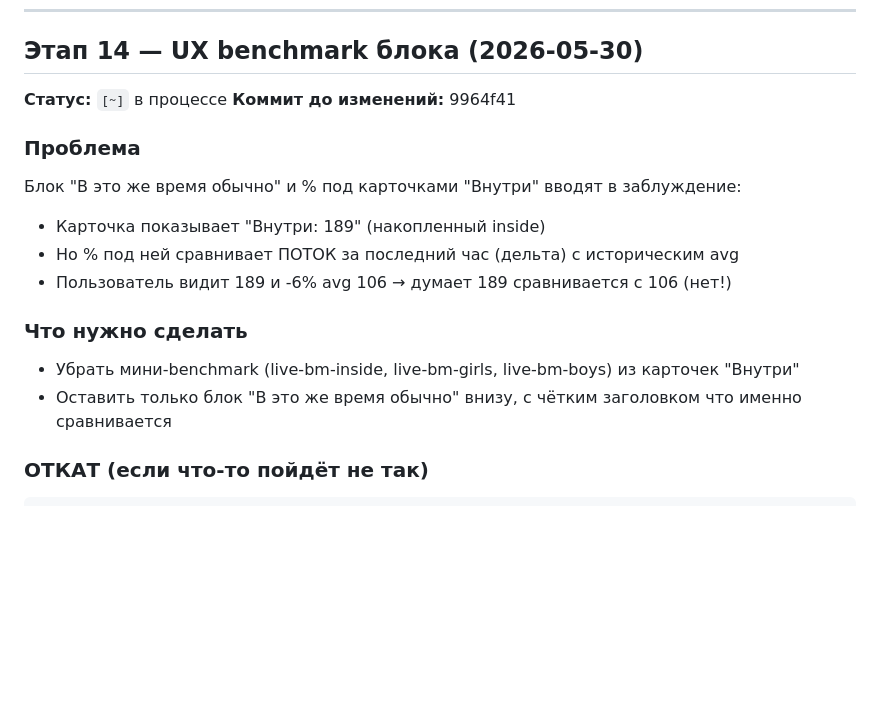
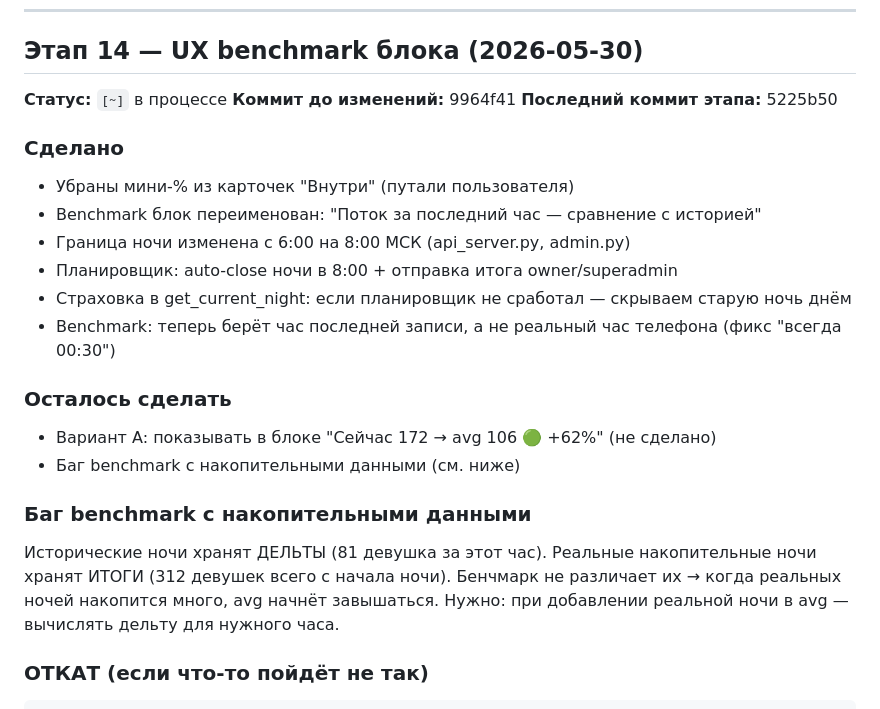
Before and after one commit to anton22341/kiki-bot, a Markdown page: BRAIN.md, the part around the change. Drawn GitHub-style; blank space fills up the shorter version.

Commit message:
Update BRAIN.md: stage 14 progress

````diff
--- a/BRAIN.md
+++ b/BRAIN.md
@@ -641,16 +641,25 @@ curl -X POST https://web-production-5d05b.up.railway.app/api/admin/import-histor
 
 **Статус:** `[~]` в процессе
 **Коммит до изменений:** 9964f41
+**Последний коммит этапа:** 5225b50
 
-### Проблема
-Блок "В это же время обычно" и % под карточками "Внутри" вводят в заблуждение:
-- Карточка показывает "Внутри: 189" (накопленный inside)
-- Но % под ней сравнивает ПОТОК за последний час (дельта) с историческим avg
-- Пользователь видит 189 и -6% avg 106 → думает 189 сравнивается с 106 (нет!)
+### Сделано
+- Убраны мини-% из карточек "Внутри" (путали пользователя)
+- Benchmark блок переименован: "Поток за последний час — сравнение с историей"
+- Граница ночи изменена с 6:00 на 8:00 МСК (api_server.py, admin.py)
+- Планировщик: auto-close ночи в 8:00 + отправка итога owner/superadmin
+- Страховка в get_current_night: если планировщик не сработал — скрываем старую ночь днём
+- Benchmark: теперь берёт час последней записи, а не реальный час телефона (фикс "всегда 00:30")
 
-### Что нужно сделать
-- Убрать мини-benchmark (live-bm-inside, live-bm-girls, live-bm-boys) из карточек "Внутри"
-- Оставить только блок "В это же время обычно" внизу, с чётким заголовком что именно сравнивается
+### Осталось сделать
+- Вариант A: показывать в блоке "Сейчас 172 → avg 106 🟢 +62%" (не сделано)
+- Баг benchmark с накопительными данными (см. ниже)
+
+### Баг benchmark с накопительными данными
+Исторические ночи хранят ДЕЛЬТЫ (81 девушка за этот час).
+Реальные накопительные ночи хранят ИТОГИ (312 девушек всего с начала ночи).
+Бенчмарк не различает их → когда реальных ночей накопится много, avg начнёт завышаться.
+Нужно: при добавлении реальной ночи в avg — вычислять дельту для нужного часа.
 
 ### ОТКАТ (если что-то пойдёт не так)
 ```bash
````
